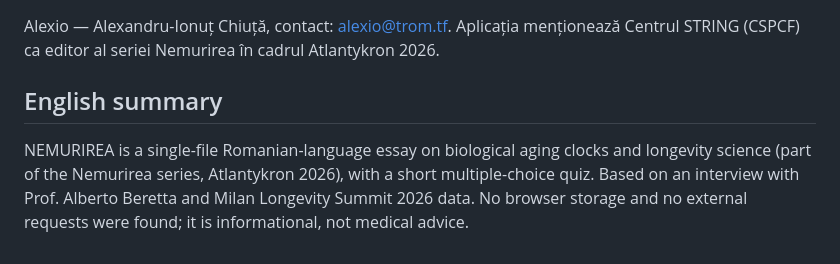
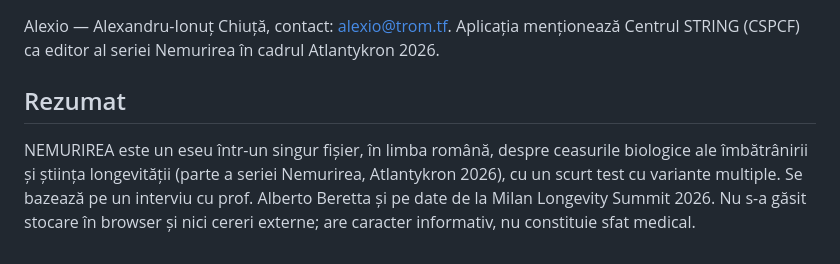
Before and after one commit to chiuta/Nemurirea, a Markdown page: README.ro.md, the part around the change. Rendered like a GitHub page.

```diff
--- a/README.ro.md
+++ b/README.ro.md
@@ -72,6 +72,6 @@ MIT — vezi fișierul `LICENSE`. Subsolul aplicației indică: „© 2026 Centr
 
 Alexio — Alexandru-Ionuț Chiuță, contact: alexio@trom.tf. Aplicația menționează Centrul STRING (CSPCF) ca editor al seriei Nemurirea în cadrul Atlantykron 2026.
 
-## English summary
+## Rezumat
 
-NEMURIREA is a single-file Romanian-language essay on biological aging clocks and longevity science (part of the Nemurirea series, Atlantykron 2026), with a short multiple-choice quiz. Based on an interview with Prof. Alberto Beretta and Milan Longevity Summit 2026 data. No browser storage and no external requests were found; it is informational, not medical advice.
+NEMURIREA este un eseu într-un singur fișier, în limba română, despre ceasurile biologice ale îmbătrânirii și știința longevității (parte a seriei Nemurirea, Atlantykron 2026), cu un scurt test cu variante multiple. Se bazează pe un interviu cu prof. Alberto Beretta și pe date de la Milan Longevity Summit 2026. Nu s-a găsit stocare în browser și nici cereri externe; are caracter informativ, nu constituie sfat medical.
```
